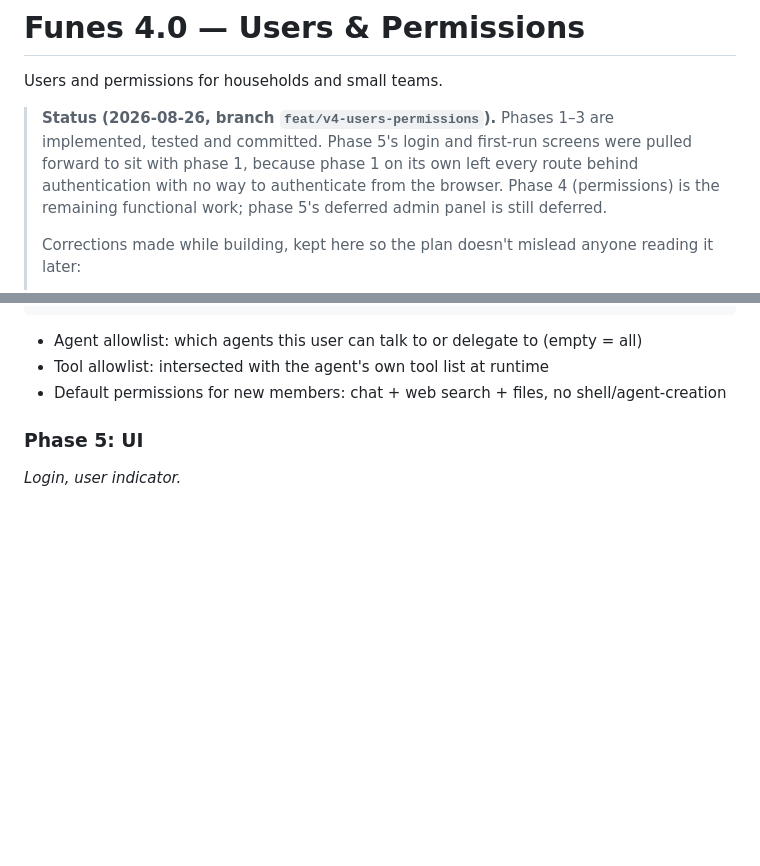
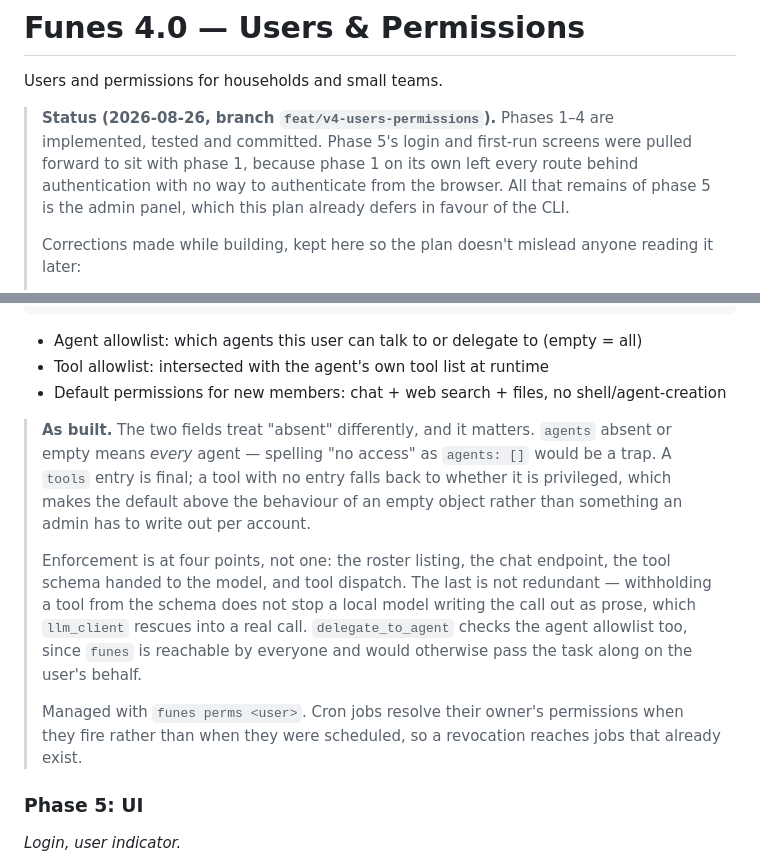
Before and after one commit to JulioAuto2ML/Funes, a Markdown page: docs/dev-plan-users-permissions.md, 2 parts joined by grey strips. Drawn GitHub-style; blank space fills up the shorter version.

```diff
--- a/docs/dev-plan-users-permissions.md
+++ b/docs/dev-plan-users-permissions.md
@@ -3,11 +3,11 @@
 Users and permissions for households and small teams.
 
 > **Status (2026-08-26, branch `feat/v4-users-permissions`).**
-> Phases 1–3 are implemented, tested and committed. Phase 5's login and
+> Phases 1–4 are implemented, tested and committed. Phase 5's login and
 > first-run screens were pulled forward to sit with phase 1, because phase 1
 > on its own left every route behind authentication with no way to
-> authenticate from the browser. Phase 4 (permissions) is the remaining
-> functional work; phase 5's deferred admin panel is still deferred.
+> authenticate from the browser. All that remains of phase 5 is the admin
+> panel, which this plan already defers in favour of the CLI.
 >
 > Corrections made while building, kept here so the plan doesn't mislead
 > anyone reading it later:
@@ -194,6 +194,25 @@ Not a full RBAC system — two roles plus per-user tool toggles.
 - Tool allowlist: intersected with the agent's own tool list at runtime
 - Default permissions for new members: chat + web search + files, no
   shell/agent-creation
+
+> **As built.** The two fields treat "absent" differently, and it matters.
+> `agents` absent or empty means *every* agent — spelling "no access" as
+> `agents: []` would be a trap. A `tools` entry is final; a tool with no entry
+> falls back to whether it is privileged, which makes the default above the
+> behaviour of an empty object rather than something an admin has to write out
+> per account.
+>
+> Enforcement is at four points, not one: the roster listing, the chat
+> endpoint, the tool schema handed to the model, and tool dispatch. The last
+> is not redundant — withholding a tool from the schema does not stop a local
+> model writing the call out as prose, which `llm_client` rescues into a real
+> call. `delegate_to_agent` checks the agent allowlist too, since `funes` is
+> reachable by everyone and would otherwise pass the task along on the user's
+> behalf.
+>
+> Managed with `funes perms <user>`. Cron jobs resolve their owner's
+> permissions when they fire rather than when they were scheduled, so a
+> revocation reaches jobs that already exist.
 
 ### Phase 5: UI
 
```
Also changed, not shown: CLAUDE.md (+14 -0 lines), README.md (+26 -0 lines).
